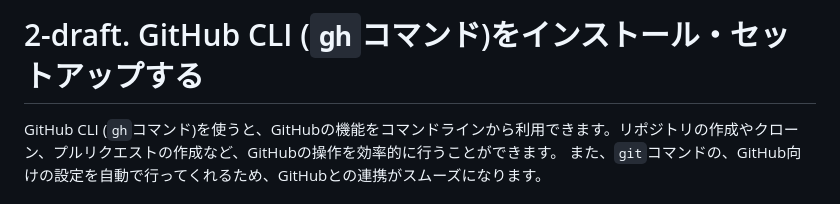
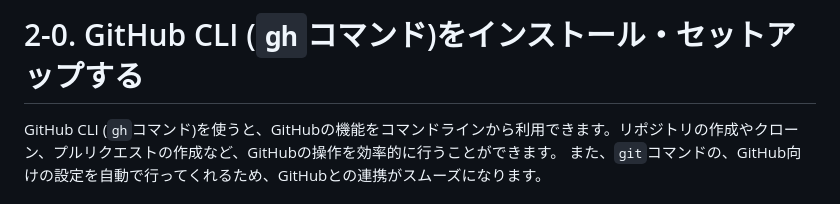
Before and after one commit to UECTechShinkan/web-workshop-2024, a Markdown page: part-2/handouts/0_install_gh_cli.md, the part around the change. GitHub-like rendering.

Commit message:
fix title number

```diff
--- a/part-2/handouts/0_install_gh_cli.md
+++ b/part-2/handouts/0_install_gh_cli.md
@@ -1,4 +1,4 @@
-# 2-draft. GitHub CLI (`gh`コマンド)をインストール・セットアップする
+# 2-0. GitHub CLI (`gh`コマンド)をインストール・セットアップする
 
 GitHub CLI (`gh`コマンド)を使うと、GitHubの機能をコマンドラインから利用できます。リポジトリの作成やクローン、プルリクエストの作成など、GitHubの操作を効率的に行うことができます。
 また、`git`コマンドの、GitHub向けの設定を自動で行ってくれるため、GitHubとの連携がスムーズになります。
```
